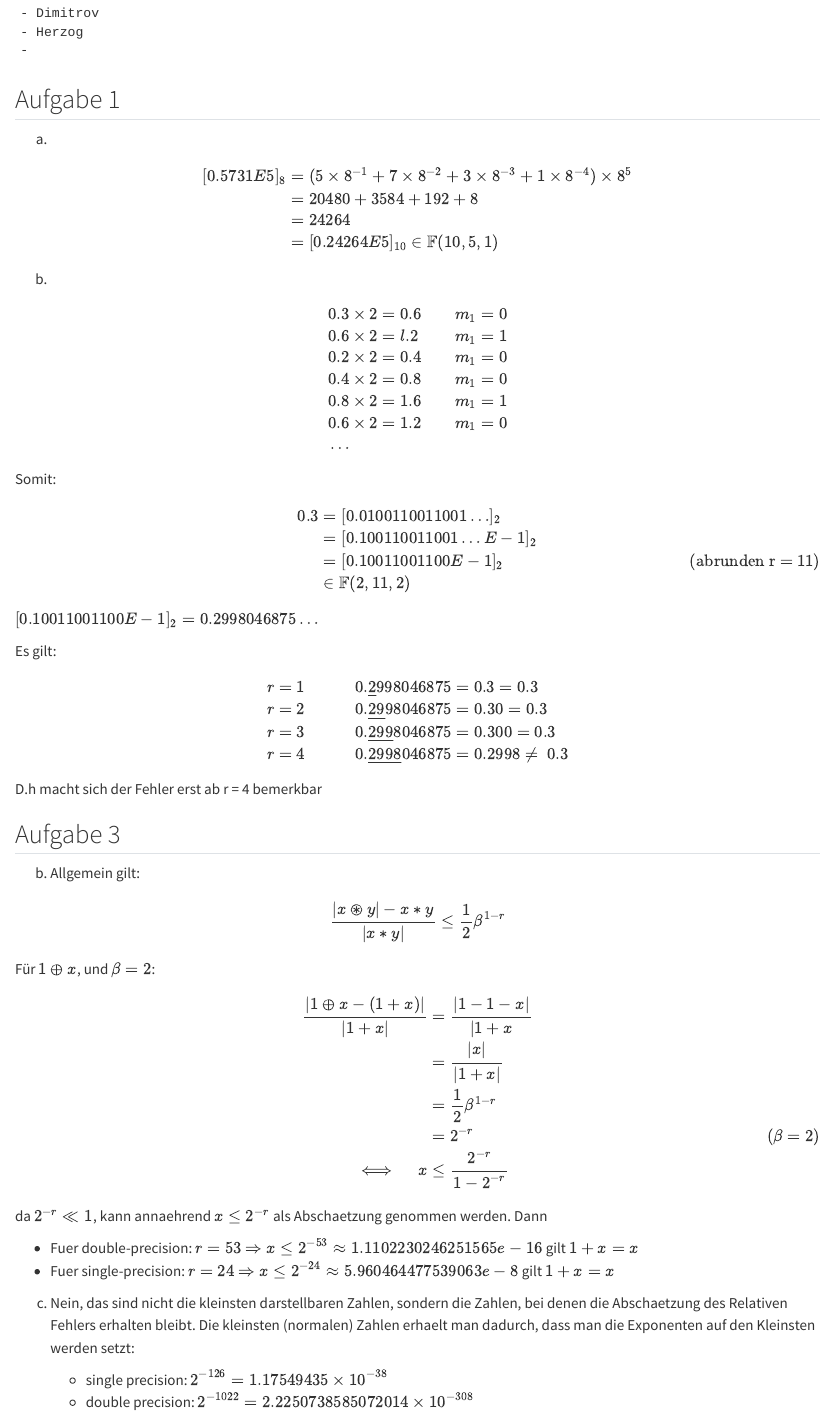
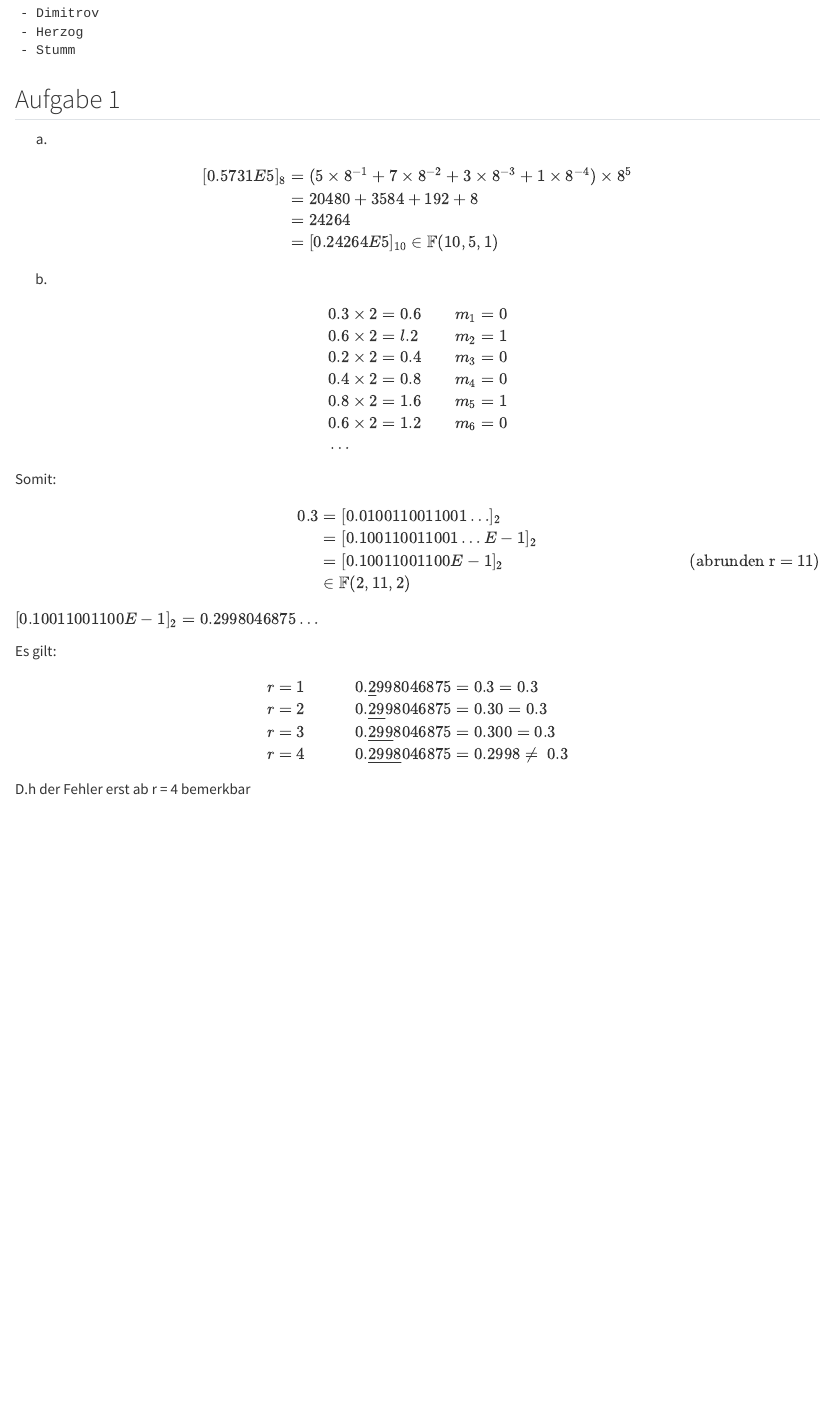
Before and after one commit to igor-dimi/num-sol-ws2526, a Quarto document (theory/ub01/a1.qmd): the page in a window 1100 px wide, from its top. Rendered offline with R 4.5, knitr and Pandoc in place of Quarto, with nearby package versions.

Commit message:
(ub1): restrcuture solution

````diff
--- a/theory/ub01/a1.qmd
+++ b/theory/ub01/a1.qmd
@@ -1,7 +1,7 @@
 ```
 - Dimitrov
 - Herzog
--
+- Stumm
 ```
 
 
@@ -20,11 +20,11 @@ b)
 
 \begin{align*}
 &0.3 \times 2 = 0.6 &&m_1 = 0 \\
-&0.6 \times 2 = l.2 &&m_1 = 1 \\
-&0.2 \times 2 = 0.4 &&m_1 = 0 \\
-&0.4 \times 2 = 0.8 &&m_1 = 0 \\
-&0.8 \times 2 = 1.6 &&m_1 = 1 \\
-&0.6 \times 2 = 1.2 &&m_1 = 0 \\
+&0.6 \times 2 = l.2 &&m_2 = 1 \\
+&0.2 \times 2 = 0.4 &&m_3 = 0 \\
+&0.4 \times 2 = 0.8 &&m_4 = 0 \\
+&0.8 \times 2 = 1.6 &&m_5 = 1 \\
+&0.6 \times 2 = 1.2 &&m_6 = 0 \\
 &\ldots
 \end{align*}
 
@@ -56,42 +56,4 @@ Es gilt:
 &r=4\quad &&0.\underline{2998}046875  = 0.2998 \neq\ 0.3
 \end{align*}
 
-D.h macht sich der Fehler erst ab r = 4 bemerkbar
-
-## Aufgabe 3
-
-b) Allgemein gilt:
-
-$$\frac{|x \circledast y| - x * y}{|x * y|} \leq \frac{1}{2}\beta^{1 - r}$$
-
-Für $1 \oplus x$, und $\beta = 2$:
-
-<!-- \begin{align*}
-\frac{|1 \oplus x - (1 + x)|}{|1 + x|} &= \frac{|1 - 1 - x|}{|1 + x} \\
-                                       &= \frac{|x|}{|1 + x|} \\
-                                       &= \frac{1}{2}\beta^{1 - r} \\
-                                       &= 2^{-r} \tag{\beta = 2} \\
-                            \iff \quad x &\leq \frac{2^{-r}}{1 - 2^{-r}}
-\end{align*} -->
-
-
-
-\begin{align*}
-\frac{|1 \oplus x - (1 + x)|}{|1 + x|} &= \frac{|1 - 1 - x|}{|1 + x} \\
-                                       &= \frac{|x|}{|1 + x|} \\
-                                       &= \frac{1}{2}\beta^{1 - r} \\
-                                       &= 2^{-r} \tag{$\beta = 2$} \\
-                            \iff \quad x &\leq \frac{2^{-r}}{1 - 2^{-r}}
-\end{align*}
-
-da $2^{-r} \ll 1$, kann annaehrend $x \leq 2^{-r}$ als Abschaetzung genommen werden. Dann
-
-
-* Fuer double-precision: $r = 53$ $\Rightarrow x \leq 2^{-53} \approx 1.1102230246251565e-16$ gilt $1 + x = x$
-* Fuer single-precision: $r = 24$ $\Rightarrow x \leq 2^{-24} \approx 5.960464477539063e-8$ gilt $1 + x = x$
-
-c) Nein, das sind nicht die kleinsten darstellbaren Zahlen, sondern die Zahlen, bei denen die Abschaetzung des Relativen
-   Fehlers erhalten bleibt. Die kleinsten (normalen) Zahlen erhaelt man dadurch, dass man die Exponenten auf den Kleinsten werden setzt:
-
-   * single precision: $2^{-126} = 1.17549435 × 10^{-38}$
-   * double precision: $2^{-1022} = 2.2250738585072014 × 10^{-308}$
+D.h der Fehler erst ab r = 4 bemerkbar
````
Also changed, not shown: theory/ub01/a3.qmd (added, +37 -0 lines).
